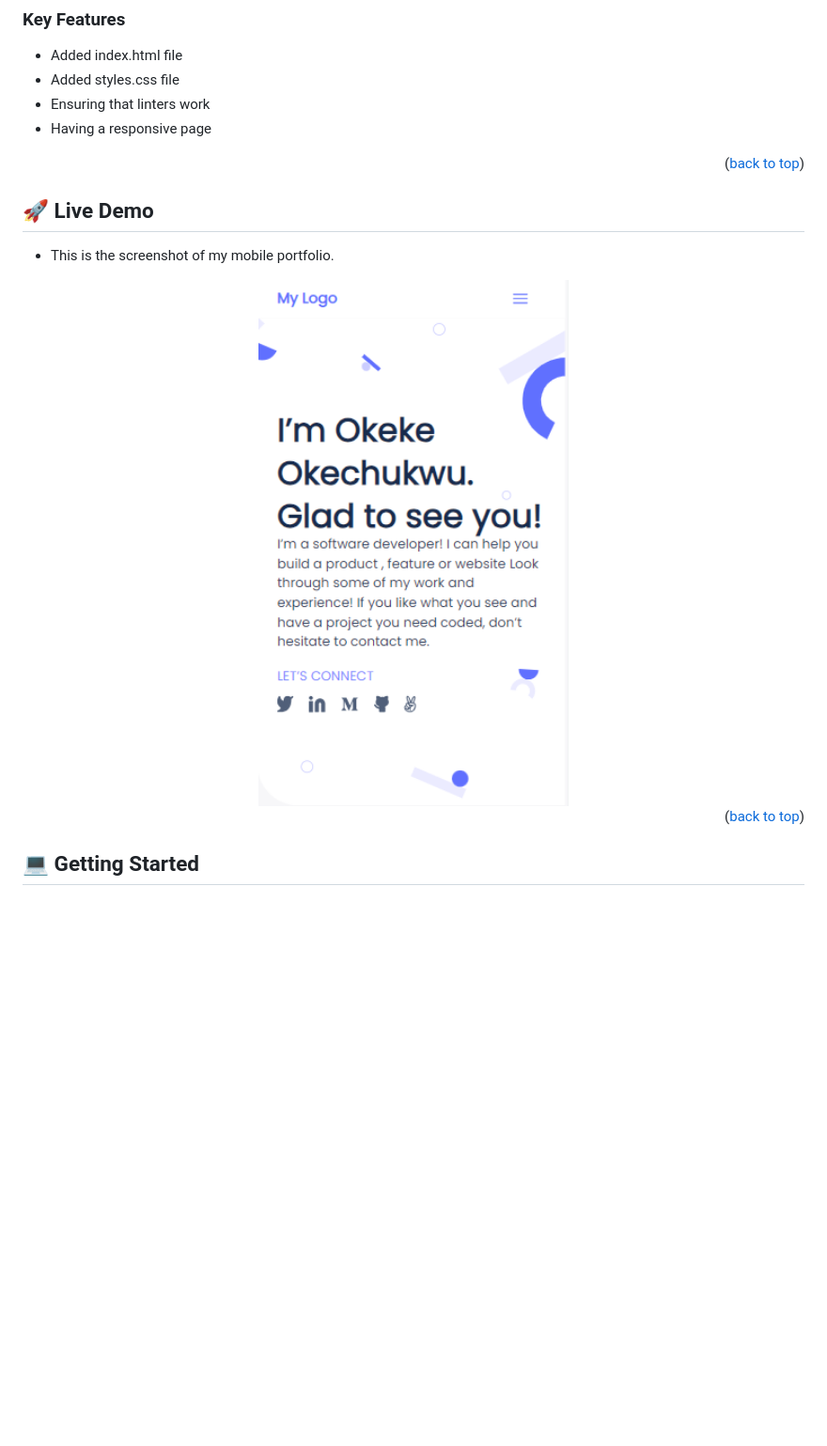
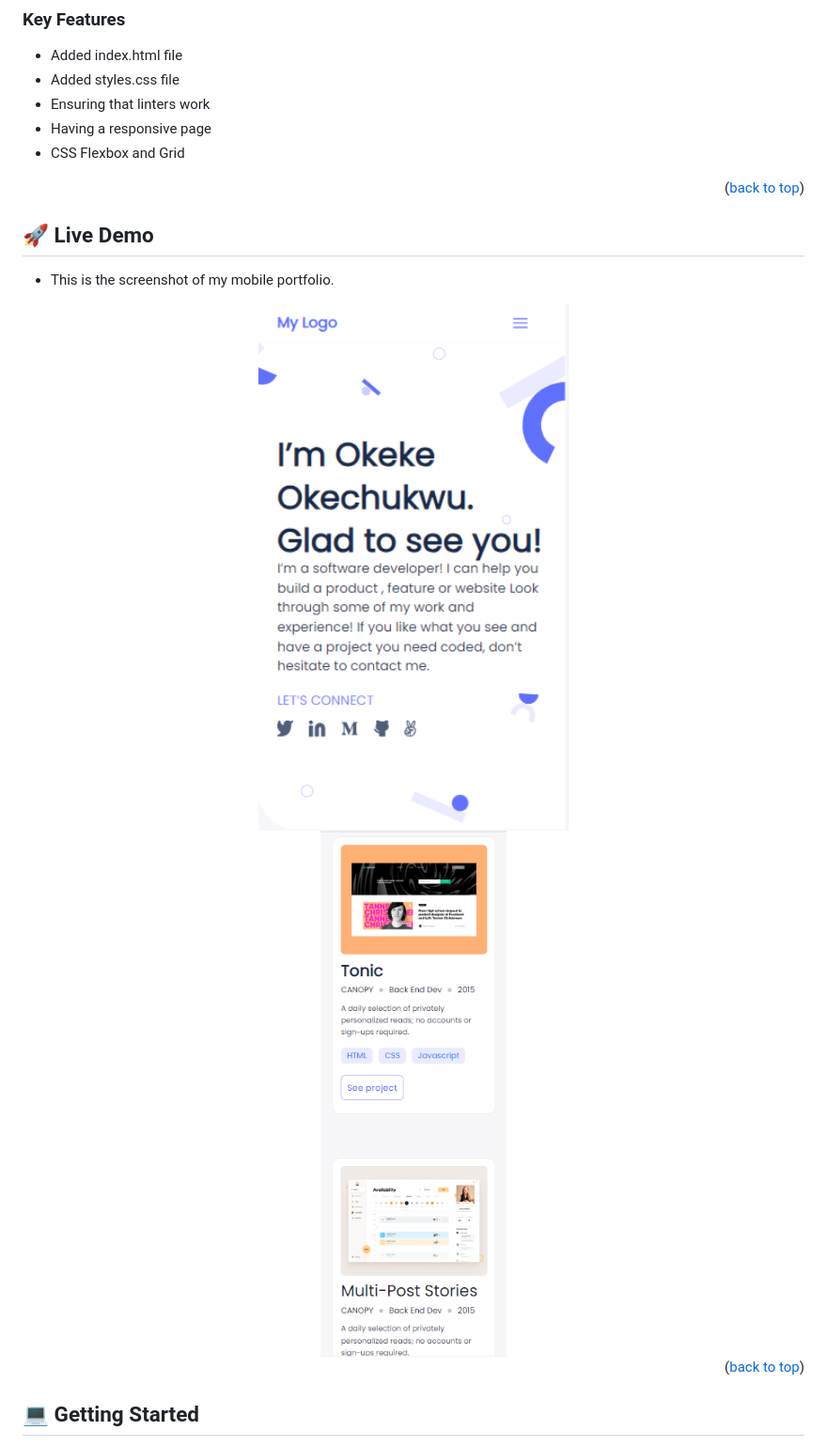
Before and after one commit to okayboy12/Portfolio-setup-and-mobile-first, a Markdown page: README.md, the part around the change. Shown: that part at 94% size. Drawn GitHub-style; pictures changed too: asset/images/project2.png (added); blank space fills up the shorter version.

```diff
--- a/README.md
+++ b/README.md
@@ -93,6 +93,7 @@ After you're finished please remove all the comments and instructions!
 - Added styles.css file
 - Ensuring that linters work
 - Having a responsive page
+- CSS Flexbox and Grid
 
 
 <p align="right">(<a href="#readme-top">back to top</a>)</p>
@@ -102,7 +103,8 @@ After you're finished please remove all the comments and instructions!
 ## 🚀 Live Demo <a name="live-demo"></a>
 
 - This is the screenshot of my mobile portfolio.
-<img src="asset/images/screenshot.png" alt="logo" width="100%"  height="auto" />
+<img src="asset/images/screenshot.png" alt="logo" width="100%"  height="100%" />
+<img src="asset/images/project2.png" alt="logo" width="100%"  height="100%" />
 
 
 <p align="right">(<a href="#readme-top">back to top</a>)</p>
```
Also changed, not shown: 1 other file.
